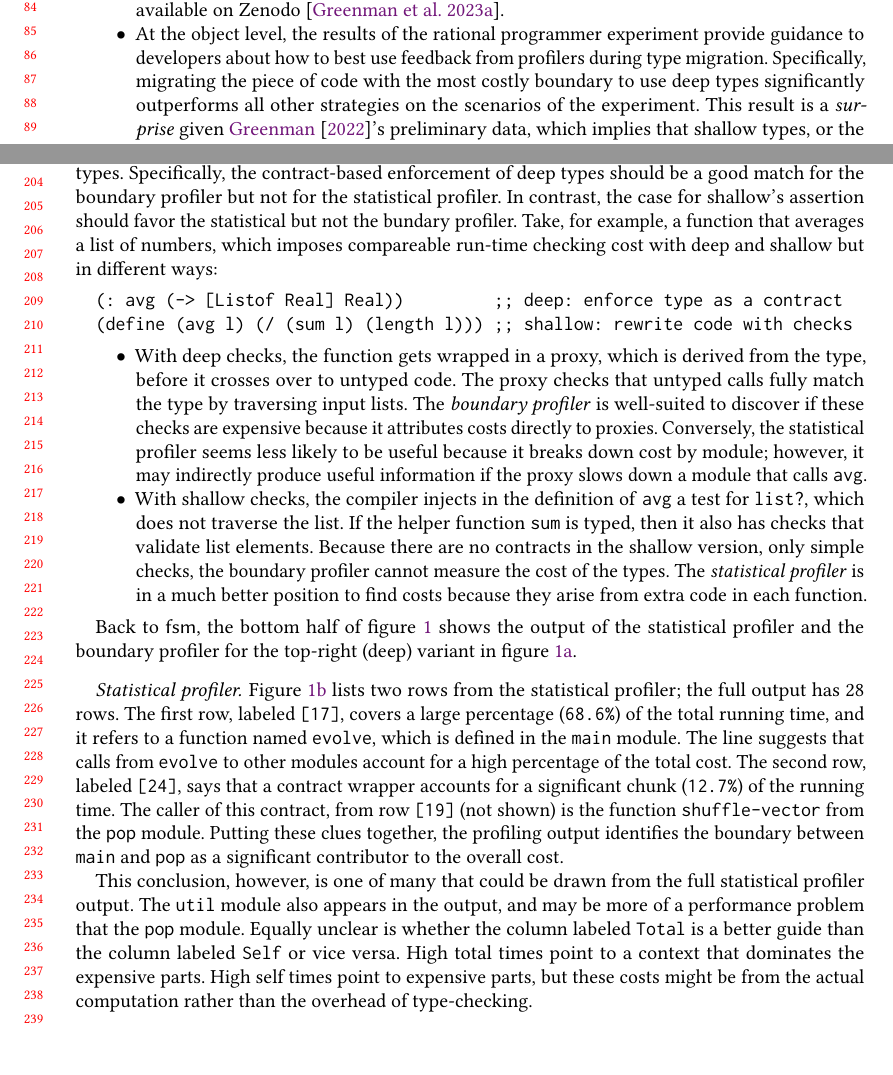
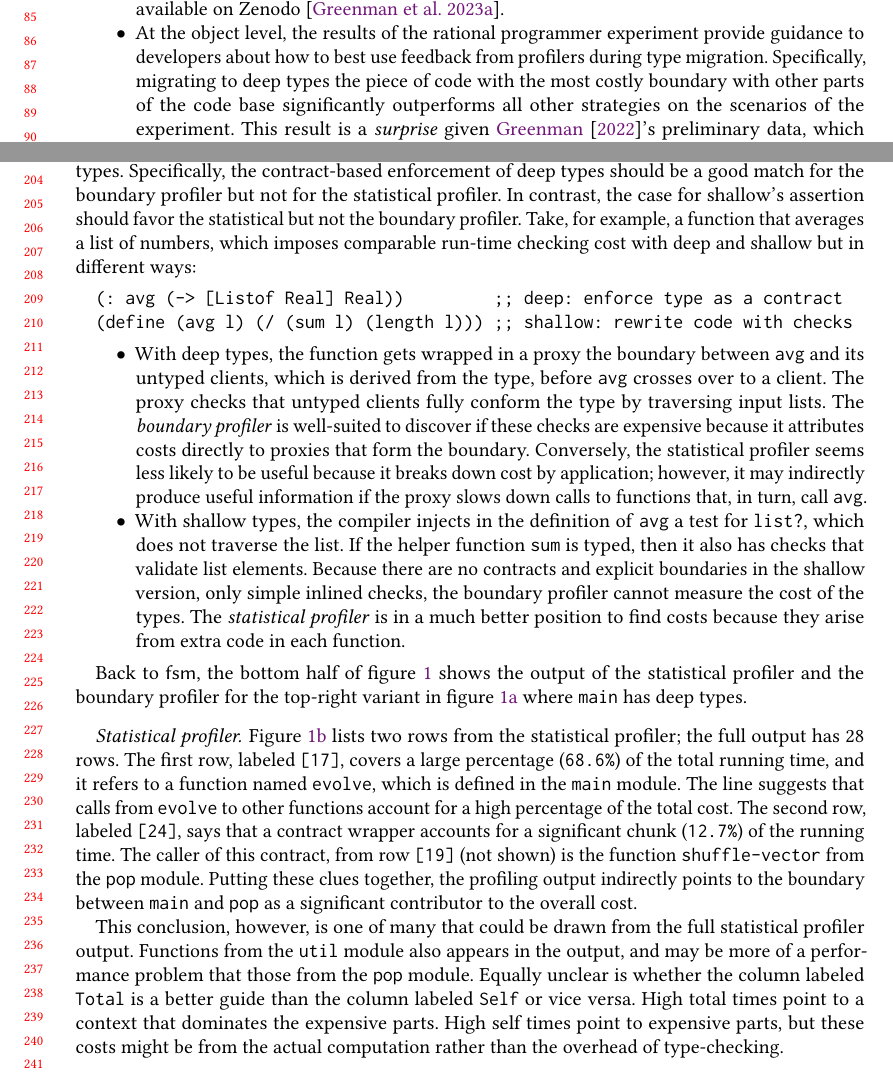
Before and after one commit to bennn/gfd-oopsla-2023, a LaTeX paper (oopsla-2023/paper.tex, which reads oopsla-2023/intro.tex, oopsla-2023/seascape.tex): two parts of pages 2 and 5 of 29, joined at a grey line, cut at the place of the change. Compiled offline with pdfLaTeX.

Commit message:
more touch ups

```diff
--- a/oopsla-2023/intro.tex
+++ b/oopsla-2023/intro.tex
@@ -89,7 +89,8 @@ In short, this paper makes three contributions:
 \item At the object level, the results of the rational programmer
   experiment provide guidance to developers about how to best use feedback
     from profilers during type migration. Specifically,
-    migrating the piece of code with the most costly boundary to use deep types
+    migrating to deep types the piece of code with the most costly
+    boundary with other parts of the code base
     significantly outperforms all other  strategies on the scenarios of
     the experiment. This result is a \emph{surprise} given~\citet{g-deep-shallow}'s
     preliminary data, which implies that shallow types, or the combination of shallow and deep
--- a/oopsla-2023/seascape.tex
+++ b/oopsla-2023/seascape.tex
@@ -218,9 +217,9 @@ Both tools are potentially useful and potentially limited due to the mechanics
 of deep and shallow types. Specifically, the contract-based enforcement of
 deep types should be a good match for the boundary profiler but not
 for the statistical profiler. In contrast, the case for shallow's
-assertion should favor the statistical but not the bundary profiler.
+assertion should favor the statistical but not the boundary profiler.
 Take, for example, a function that averages a list of numbers, which
-imposes compareable run-time checking cost with deep and shallow but in
+imposes comparable run-time checking cost with deep and shallow but in
 different ways:
 
 \begin{verbatim}
@@ -230,46 +229,49 @@ different ways:
 
 \begin{itemize}
   \item
-    With deep checks, the function gets wrapped in a proxy, which is
-    derived from the type, before it crosses over to untyped code.  The
-    proxy checks that untyped calls fully match the type by traversing
+    With deep types, the function gets wrapped in a proxy the boundary
+    between \code{avg} and its untyped clients, which is
+    derived from the type, before \code{avg} crosses over to a client.  The
+    proxy checks that untyped clients fully conform the type by traversing
     input lists.  The \emph{boundary profiler} is well-suited to
     discover if these checks are expensive because it attributes costs
-    directly to proxies.  Conversely, the statistical profiler seems less
-    likely to be useful because it breaks down cost by module; however, it
+    directly to proxies that form the boundary.  Conversely, the statistical profiler seems less
+    likely to be useful because it breaks down cost by application; however, it
     may indirectly produce useful information if the proxy slows
-    down a module that calls \code{avg}.
+    down calls to functions that, in turn, call \code{avg}.
   \item
-    With shallow checks, the compiler injects in the definition of \code{avg} a test for
+    With shallow types, the compiler injects in the definition of \code{avg} a test for
     \code{list?}, which does not traverse the list.
     If the helper function \code{sum} is typed, then it also has checks
     that validate list elements.
-    Because there are no contracts in the shallow version, only simple checks, the
+    Because there are no contracts and explicit boundaries
+    in the shallow version, only simple inlined checks, the
     boundary profiler cannot measure the cost of the types.
     The \emph{statistical profiler} is in a much better position to find
     costs because they arise from extra code in each function.
 \end{itemize}
 
-Back to \bmname{fsm}, the bottom half of \cref{f:fsm-code} shows the output of the statistical
-profiler and the boundary profiler for the top-right (deep) variant in
-figure~\ref{f:fsm-code:a}.
+Back to \bmname{fsm},
+the bottom half of \cref{f:fsm-code} shows the output of the statistical
+profiler and the boundary profiler for the top-right variant in
+figure~\ref{f:fsm-code:a} where \code{main} has deep types.
 
 \paragraph{Statistical profiler} \Cref{f:fsm-code:statistical} lists two
 rows from the statistical profiler; the full output has 28 rows.  The
 first row, labeled \code{[17]}, covers a large percentage (\code{68.6\%}) of the
 total running time, and it refers to a function named \code{evolve}, which is
 defined in the \code{main} module. The line suggests that calls from
-\code{evolve} to other modules account for a high percentage of the total cost.
+\code{evolve} to other functions account for a high percentage of the total cost.
 The second row, labeled \code{[24]}, says that a contract wrapper accounts for a
 significant chunk (\code{12.7\%}) of the running time.  The caller of this
 contract, from row \code{[19]} (not shown) is the function \code{shuffle-vector}
 from the \code{pop} module.  Putting these clues together, the profiling output
-identifies the boundary between \code{main} and \code{pop} as a significant
+indirectly points to the boundary between \code{main} and \code{pop} as a significant
 contributor to the overall cost.
 
 This conclusion, however, is one of many that could be drawn from the full
-statistical profiler output.  The \code{util} module also appears in the output,
-and may be more of a performance problem that the \code{pop} module.  Equally
+statistical profiler output.  Functions from the \code{util} module also appears in the output,
+and may be more of a performance problem that those from the \code{pop} module.  Equally
 unclear is whether the column labeled \code{Total} is a better guide than
 the column labeled \code{Self} or vice versa.  High
 total times point to a context that dominates the expensive parts.  High self
```
Also changed, not shown: oopsla-2023/seascape.tex (23 more changed lines).
